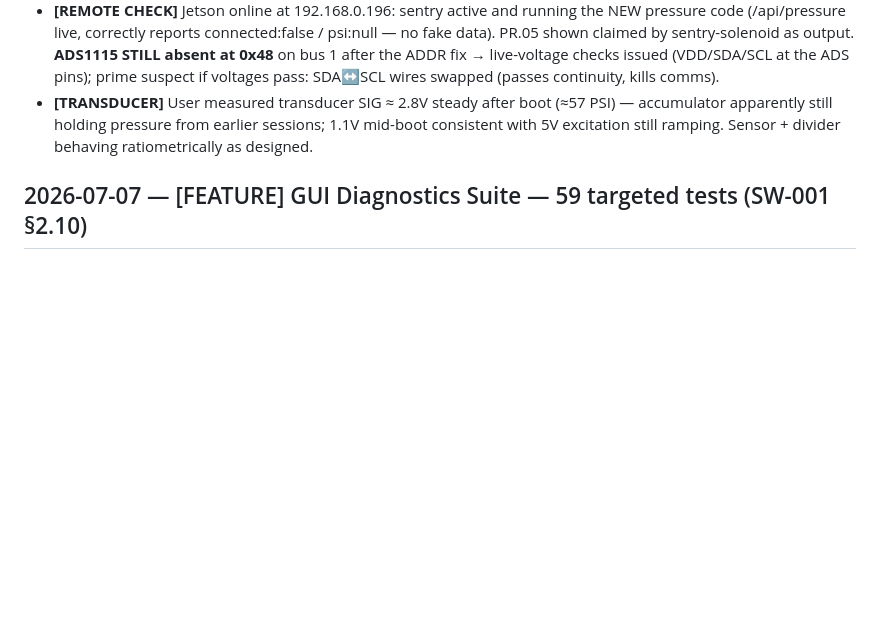
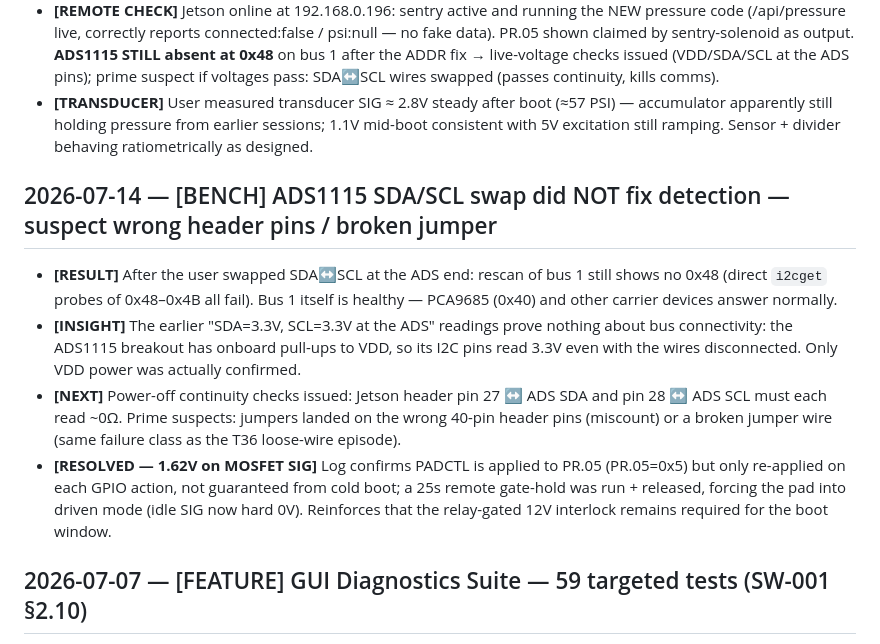
Before and after one commit to main-salman/dropMosquitoes, a Markdown page: docs/HISTORY.md, the part around the change. Drawn GitHub-style; blank space fills up the shorter version.

Commit message:
docs(history): ADS1115 still absent after SDA/SCL swap; onboard pull-ups invalidate 3.3V check; continuity checks on header pins 27/28 issued
Co-authored-by: Cursor <cursoragent@cursor.com>

```diff
--- a/docs/HISTORY.md
+++ b/docs/HISTORY.md
@@ -882,6 +882,12 @@ Three factors combine to make sub-10ms relay-gated diaphragm pump shots inherent
 - **[REMOTE CHECK]** Jetson online at 192.168.0.196: sentry active and running the NEW pressure code (/api/pressure live, correctly reports connected:false / psi:null — no fake data). PR.05 shown claimed by sentry-solenoid as output. **ADS1115 STILL absent at 0x48** on bus 1 after the ADDR fix → live-voltage checks issued (VDD/SDA/SCL at the ADS pins); prime suspect if voltages pass: SDA↔SCL wires swapped (passes continuity, kills comms).
 - **[TRANSDUCER]** User measured transducer SIG ≈ 2.8V steady after boot (≈57 PSI) — accumulator apparently still holding pressure from earlier sessions; 1.1V mid-boot consistent with 5V excitation still ramping. Sensor + divider behaving ratiometrically as designed.
 
+## 2026-07-14 — [BENCH] ADS1115 SDA/SCL swap did NOT fix detection — suspect wrong header pins / broken jumper
+- **[RESULT]** After the user swapped SDA↔SCL at the ADS end: rescan of bus 1 still shows no 0x48 (direct `i2cget` probes of 0x48–0x4B all fail). Bus 1 itself is healthy — PCA9685 (0x40) and other carrier devices answer normally.
+- **[INSIGHT]** The earlier "SDA=3.3V, SCL=3.3V at the ADS" readings prove nothing about bus connectivity: the ADS1115 breakout has onboard pull-ups to VDD, so its I2C pins read 3.3V even with the wires disconnected. Only VDD power was actually confirmed.
+- **[NEXT]** Power-off continuity checks issued: Jetson header pin 27 ↔ ADS SDA and pin 28 ↔ ADS SCL must each read ~0Ω. Prime suspects: jumpers landed on the wrong 40-pin header pins (miscount) or a broken jumper wire (same failure class as the T36 loose-wire episode).
+- **[RESOLVED — 1.62V on MOSFET SIG]** Log confirms PADCTL is applied to PR.05 (PR.05=0x5) but only re-applied on each GPIO action, not guaranteed from cold boot; a 25s remote gate-hold was run + released, forcing the pad into driven mode (idle SIG now hard 0V). Reinforces that the relay-gated 12V interlock remains required for the boot window.
+
 ## 2026-07-07 — [FEATURE] GUI Diagnostics Suite — 59 targeted tests (SW-001 §2.10)
 - **[SPEC]** Added SW-001 §2.10 "GUI Diagnostics Suite": registry of fine-grained, individually runnable diagnostics with `status ∈ {pass, warn, fail, skip}`, actuator-safety gating (`confirm: true` required for tests that move hardware), and a no-mock-data guarantee.
 - **[CODE]** New `diagnostics.py` — decorator-based test registry (59 tests, 10 categories) + `init()` dependency injection from `app.py`. Categories: Pressure/Transducer (9: ADS1115 ACK, connected, range, zero-baseline, noise σ, poll thread, charge-Δ, 10s leak-down, PSI-per-shot), I2C & GPIO (5: bus-1 scan, PCA9685, TF-Luna probe on both buses, PR.05 line state, PADCTL 0x90/0x98 readback), Servo/Gimbal (8: controller/settings, center, yaw/pitch sweeps, ±limit clamp [SAFE-001], repeatability, power-relay toggle), Cameras (8: frame/FPS/exposure/focus × Scout+Sniper), AI/Vision (6: detector loaded, .engine present, inference latency, thresholds, pixel_to_angle + predictive-lead math), LiDAR (3), Solenoid/Trigger (5: libgpiod backend, closed-at-rest, click, 10ms pulse timing, fire-lockout-when-disarmed), Pump/Accumulator (5: rest-off, burst, arm/disarm cycle, config bounds, priming keepalive), Calibration (4), System (6: thermal zones, nvpmodel, disk, memory, nvargus-daemon, log error scan).
```
